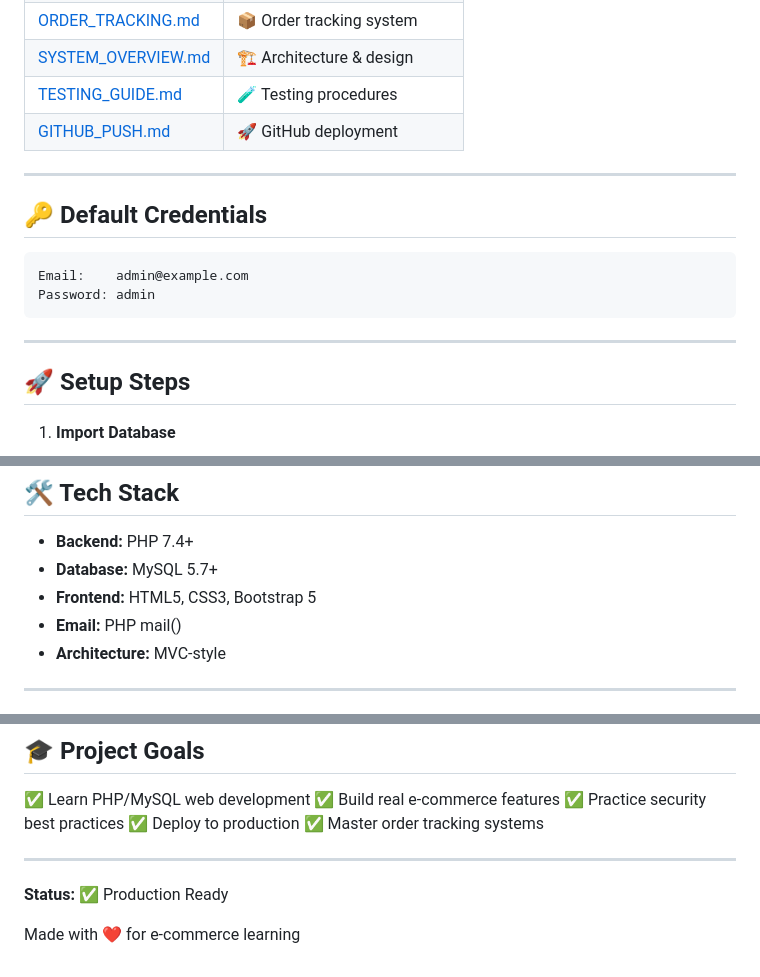
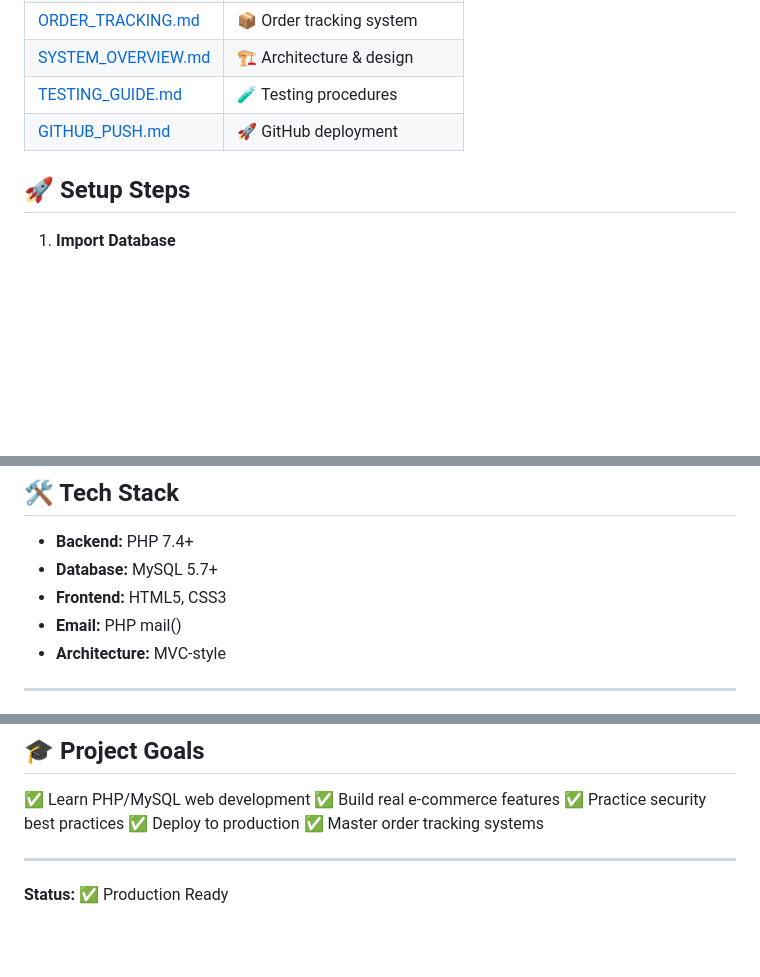
Before and after one commit to mouh-cine47/e-store, a Markdown page: README.md, 3 parts joined by grey strips. Rendered like a GitHub page; blank space fills up the shorter version.

````diff
--- a/README.md
+++ b/README.md
@@ -100,16 +100,6 @@ e-store/
 | [TESTING_GUIDE.md](docs/TESTING_GUIDE.md) | 🧪 Testing procedures |
 | [GITHUB_PUSH.md](docs/GITHUB_PUSH.md) | 🚀 GitHub deployment |
 
----
-
-## 🔑 Default Credentials
-
-```
-Email:    admin@example.com
-Password: admin
-```
-
----
 
 ## 🚀 Setup Steps
 
@@ -190,7 +180,7 @@ Automatic emails for:
 
 - **Backend:** PHP 7.4+
 - **Database:** MySQL 5.7+
-- **Frontend:** HTML5, CSS3, Bootstrap 5
+- **Frontend:** HTML5, CSS3
 - **Email:** PHP mail()
 - **Architecture:** MVC-style
 
@@ -256,5 +246,3 @@ Then read: [docs/README.md](docs/README.md)
 ---
 
 **Status:** ✅ Production Ready
-
-Made with ❤️ for e-commerce learning
````
